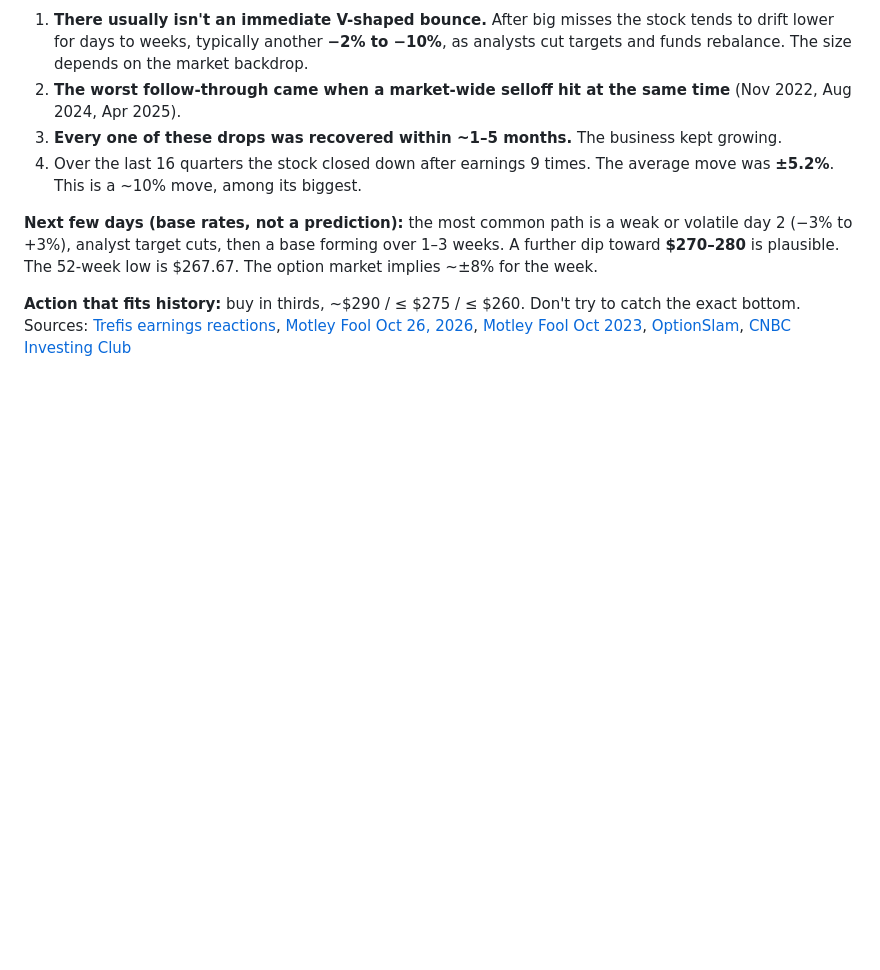
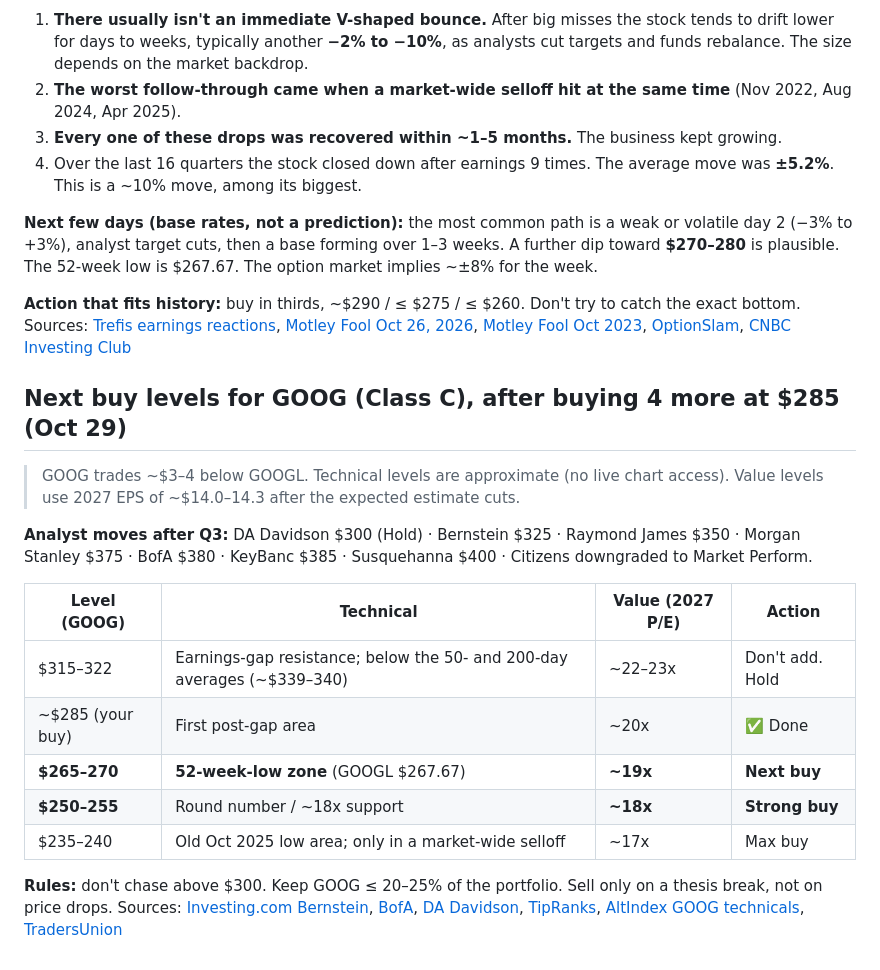
Before and after one commit to yeohzeyong/hi, a Markdown page: research/alphabet-check-2026-10.md, the part around the change. Rendered like a GitHub page; blank space fills up the shorter version.

Commit message:
Add GOOG next buy levels
Co-Authored-By: Claude Opus 5.5 <noreply@anthropic.com>
Claude-Session: https://claude.ai/code/session_01NQvWuPMnV1y4B8P5L813c4

```diff
--- a/research/alphabet-check-2026-10.md
+++ b/research/alphabet-check-2026-10.md
@@ -119,3 +119,19 @@ Sources: [CNBC](https://www.cnbc.com/2026/10/28/alphabet-googl-earnings-q3-2026.
 
 **Action that fits history:** buy in thirds, ~$290 / ≤ $275 / ≤ $260. Don't try to catch the exact bottom.
 Sources: [Trefis earnings reactions](https://www.trefis.com/stock/googl/articles/620714/alphabet-reports-soon-how-has-the-stock-reacted-to-past-earnings/2026-10-27), [Motley Fool Oct 26, 2026](https://www.fool.com/investing/2026/10/26/will-alphabet-stock-surge-after-oct-28/), [Motley Fool Oct 2023](https://www.fool.com/investing/2023/10/26/why-alphabet-stock-lost-10-this-week), [OptionSlam](https://www.optionslam.com/earnings/stocks/GOOGL), [CNBC Investing Club](https://www.cnbc.com/investingclub/2026/10/28/our-next-steps-for-alphabet-stock-after-earnings-disappoint-at-nearly-every-turn.html)
+
+## Next buy levels for GOOG (Class C), after buying 4 more at $285 (Oct 29)
+> GOOG trades ~$3–4 below GOOGL. Technical levels are approximate (no live chart access). Value levels use 2027 EPS of ~$14.0–14.3 after the expected estimate cuts.
+
+**Analyst moves after Q3:** DA Davidson $300 (Hold) · Bernstein $325 · Raymond James $350 · Morgan Stanley $375 · BofA $380 · KeyBanc $385 · Susquehanna $400 · Citizens downgraded to Market Perform.
+
+| Level (GOOG) | Technical | Value (2027 P/E) | Action |
+|---|---|---|---|
+| $315–322 | Earnings-gap resistance; below the 50- and 200-day averages (~$339–340) | ~22–23x | Don't add. Hold |
+| ~$285 (your buy) | First post-gap area | ~20x | ✅ Done |
+| **$265–270** | **52-week-low zone** (GOOGL $267.67) | **~19x** | **Next buy** |
+| **$250–255** | Round number / ~18x support | **~18x** | **Strong buy** |
+| $235–240 | Old Oct 2025 low area; only in a market-wide selloff | ~17x | Max buy |
+
+**Rules:** don't chase above $300. Keep GOOG ≤ 20–25% of the portfolio. Sell only on a thesis break, not on price drops.
+Sources: [Investing.com Bernstein](https://www.investing.com/news/analyst-ratings/bernstein-cuts-alphabet-stock-price-target-to-325-on-search-miss-93CH-4981903), [BofA](https://www.investing.com/news/analyst-ratings/bofa-cuts-alphabet-stock-price-target-on-search-risks-to-380-93CH-4982343), [DA Davidson](https://uk.investing.com/news/stock-market-news/da-davidson-cuts-alphabet-stock-price-target-to-300-on-capex-concerns-93CH-4940352), [TipRanks](https://www.tipranks.com/news/is-this-the-quarter-we-feared-da-davidson-reacts-as-alphabet-stock-falls-after-q3-miss), [AltIndex GOOG technicals](https://altindex.com/ticker/goog/technical-analysis), [TradersUnion](https://tradersunion.com/news/stocks/show/4001311-alphabet-rises-1-1percent-to-usd324-10)
```
